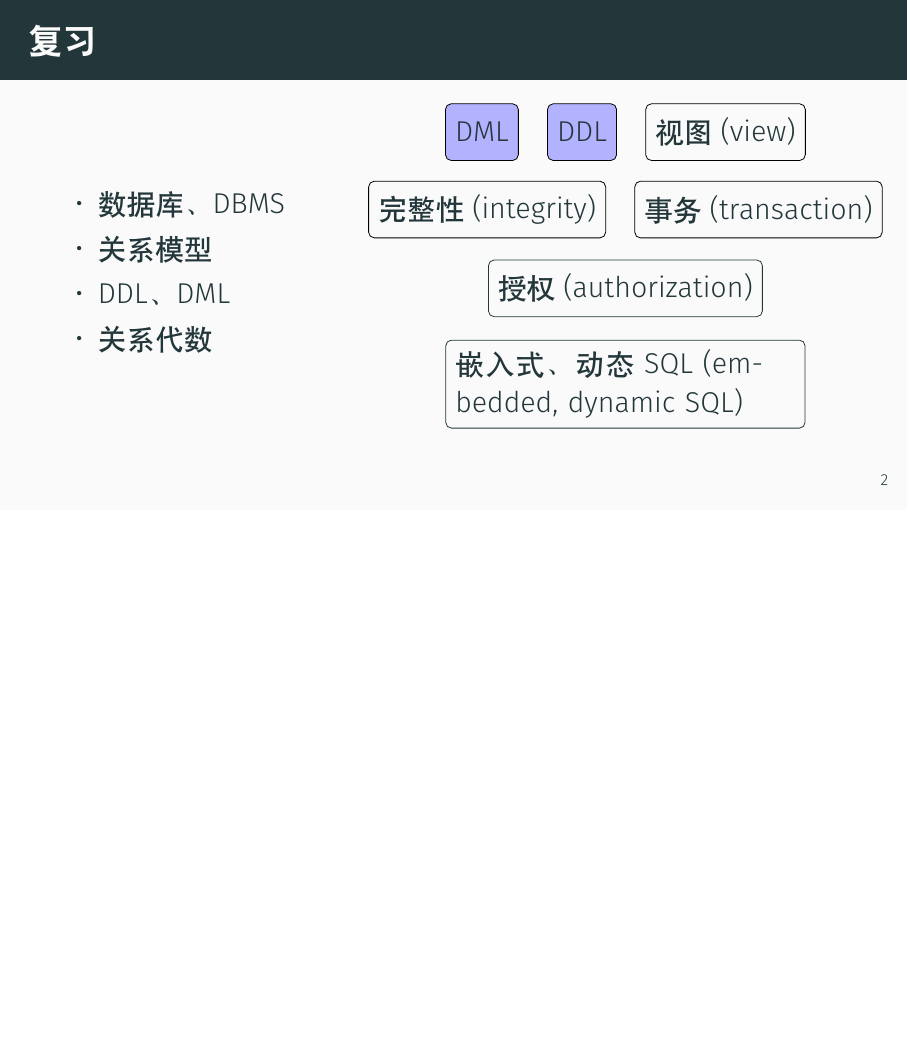
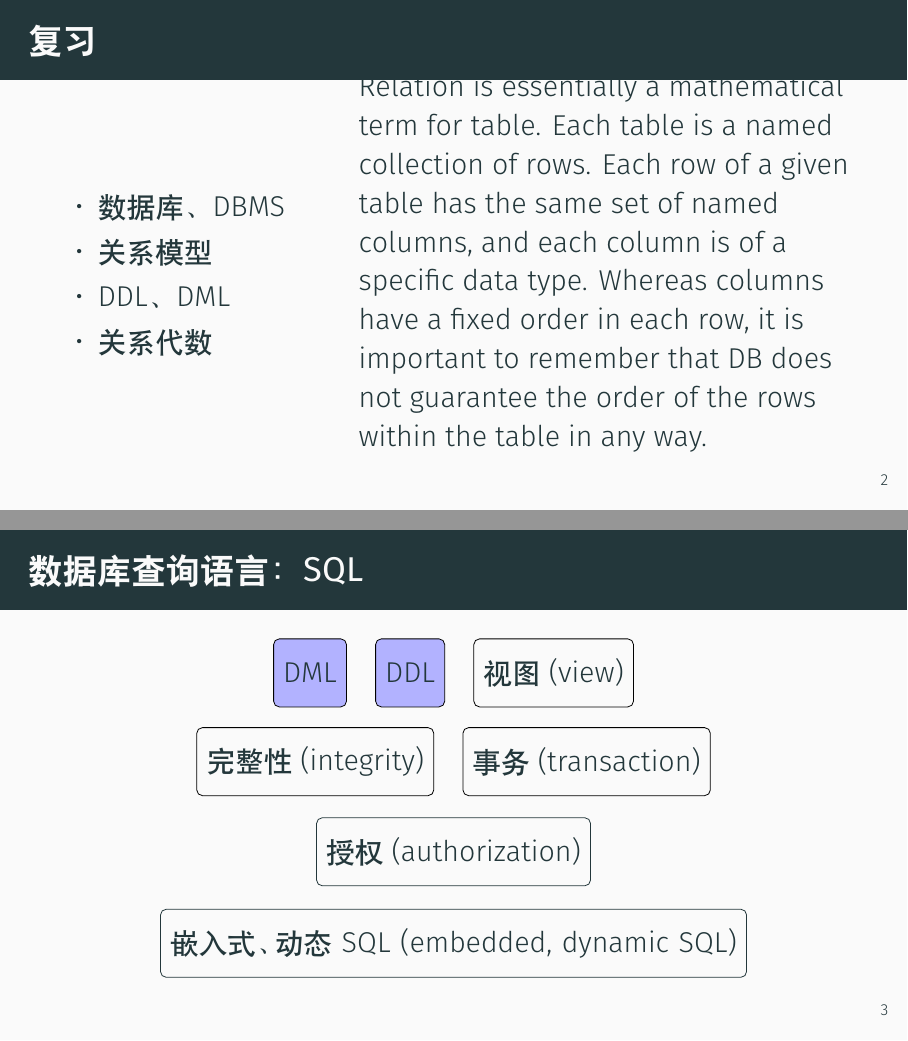
Before and after one commit to ChenZhongPu/db-swufe, LaTeX slides (slides/week3-sql.tex): page 3 of 53 before the commit and pages 3 and 4 of 54 after it, the two joined at a grey line, the shorter picture padded with empty space. Compiled offline with XeLaTeX.

Commit message:
update week3 sql

```diff
--- a/slides/week3-sql.tex
+++ b/slides/week3-sql.tex
@@ -92,7 +92,15 @@
             \item 关系代数
         \end{itemize}
         \column{.64\textwidth}<2->
-        \begin{tikzpicture}[slot/.style={draw, minimum size=1cm,rectangle, rounded corners=0.1cm}]
+        Relation is essentially a mathematical term for table. Each table is a named collection of rows. Each row of a given table has the same set of named columns, and each column is of a specific data type. Whereas columns have a fixed order in each row, it is important to remember that DB does not guarantee the order of the rows within the table in any way.
+    \end{columns}
+
+\end{frame}
+
+\begin{frame}[fragile]
+    \frametitle{数据库查询语言：SQL}
+    \begin{center}
+        \begin{tikzpicture}[slot/.style={draw, minimum size=1.2cm,rectangle, rounded corners=0.1cm}]
             \matrix[nodes=draw, column sep=.5cm](first) {
              \node[slot, fill=blue!30]{DML}; & \node[slot, fill=blue!30]{DDL}; &\node[slot]{视图 (view)};\\
             };
@@ -100,11 +108,12 @@
              \node[slot]{完整性 (integrity)}; & \node[slot]{事务 (transaction)}; \\
             };
             \node[slot, below=of second, yshift=.8cm](third){授权(authorization)};
-           \node[slot, below=of third, text width=6cm, yshift=.6cm](fourth){嵌入式、动态 SQL
+            \node[slot, below=of third, text width=10cm, yshift=.6cm](fourth){嵌入式、动态 SQL
             (embedded, dynamic SQL)
             };
          \end{tikzpicture}
-    \end{columns}
+    \end{center}
+
 
 \end{frame}
 
```
Also changed, not shown: slides/week3-sql.tex (18 more changed lines). Lines whose indentation alone changed are shown as unchanged.
